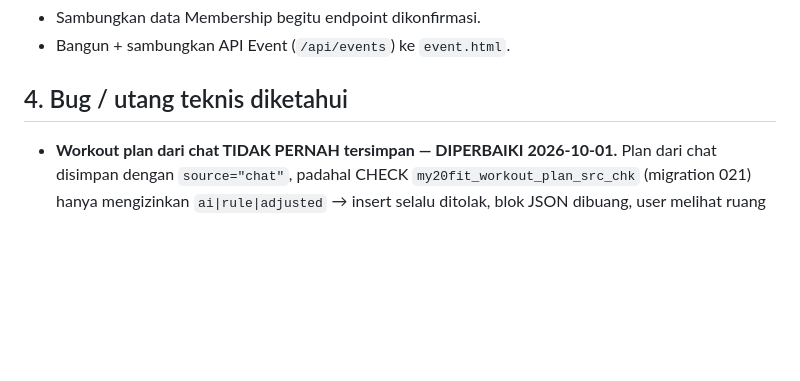
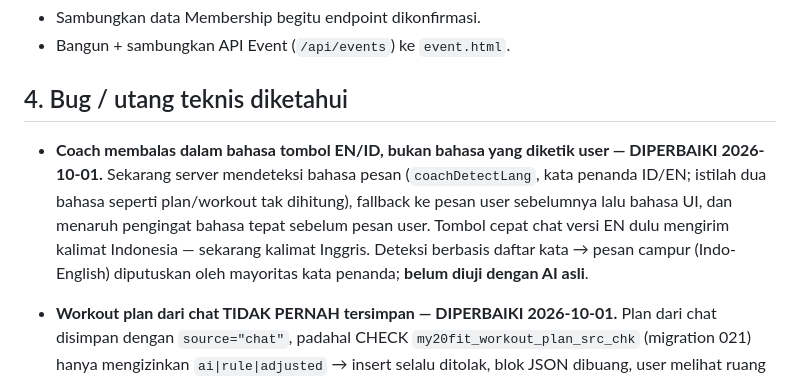
Before and after one commit to Marketing-project-wq/PROFILE20FIT, a Markdown page: docs/STATUS.md, the part around the change. Drawn GitHub-style; blank space fills up the shorter version.

Commit message:
docs: aturan bahasa balasan coach (ikut bahasa pesan user)
Co-Authored-By: Claude Opus 5.5 <noreply@anthropic.com>
Claude-Session: https://claude.ai/code/session_01T8yo3kSMAkgF2QwRGwGjKD

```diff
--- a/docs/STATUS.md
+++ b/docs/STATUS.md
@@ -689,6 +689,11 @@ sementara artikel **tidak bisa dibaca dari my.20fit** sampai halaman artikel dib
 - Bangun + sambungkan API Event (`/api/events`) ke `event.html`.
 
 ## 4. Bug / utang teknis diketahui
+- **Coach membalas dalam bahasa tombol EN/ID, bukan bahasa yang diketik user — DIPERBAIKI 2026-10-01.** Sekarang server
+  mendeteksi bahasa pesan (`coachDetectLang`, kata penanda ID/EN; istilah dua bahasa seperti plan/workout tak dihitung),
+  fallback ke pesan user sebelumnya lalu bahasa UI, dan menaruh pengingat bahasa tepat sebelum pesan user. Tombol cepat
+  chat versi EN dulu mengirim kalimat Indonesia — sekarang kalimat Inggris. Deteksi berbasis daftar kata → pesan campur
+  (Indo-English) diputuskan oleh mayoritas kata penanda; **belum diuji dengan AI asli**.
 - **Workout plan dari chat TIDAK PERNAH tersimpan — DIPERBAIKI 2026-10-01.** Plan dari chat disimpan dengan
   `source="chat"`, padahal CHECK `my20fit_workout_plan_src_chk` (migration 021) hanya mengizinkan `ai|rule|adjusted`
   → insert selalu ditolak, blok JSON dibuang, user melihat ruang kosong di balasan (dan plan aktif lama sudah lebih dulu
```
Also changed, not shown: RULES.md (+5 -0 lines).
